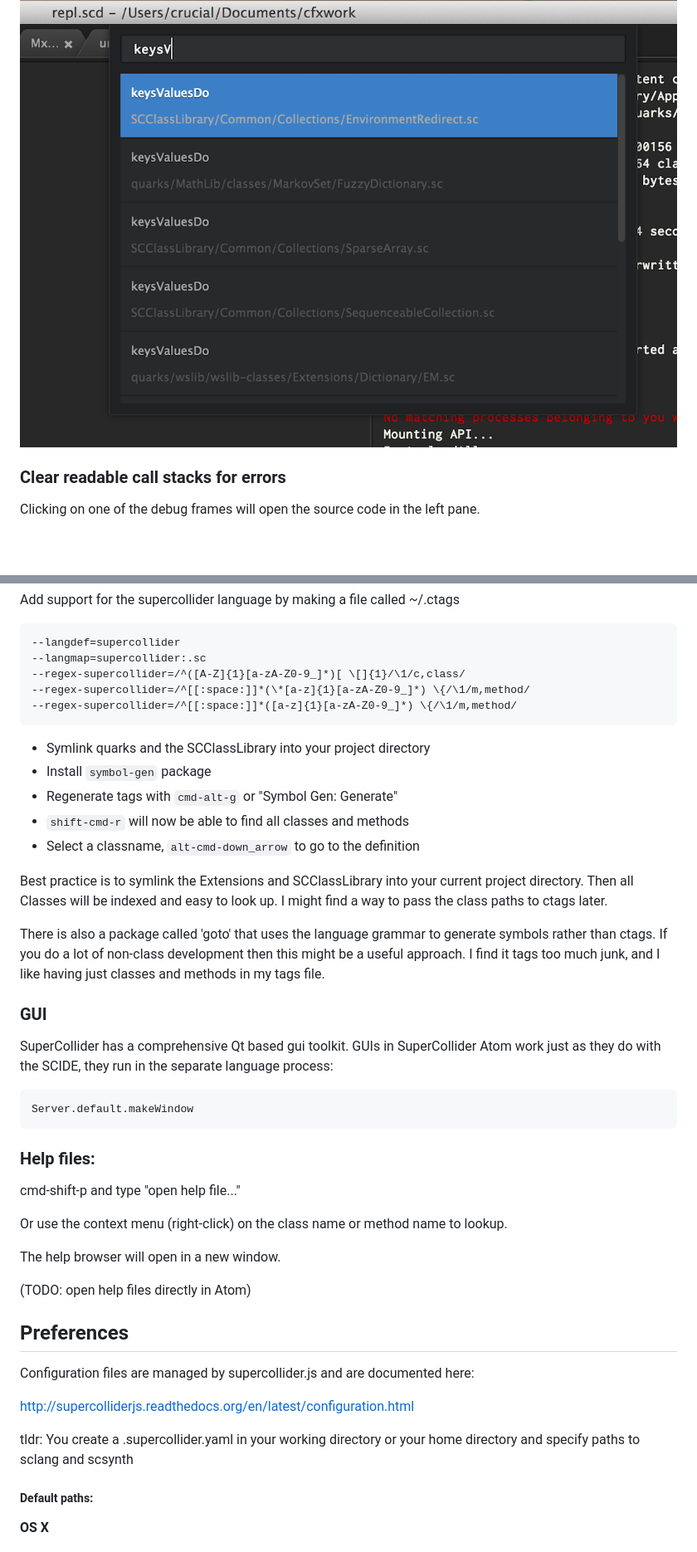
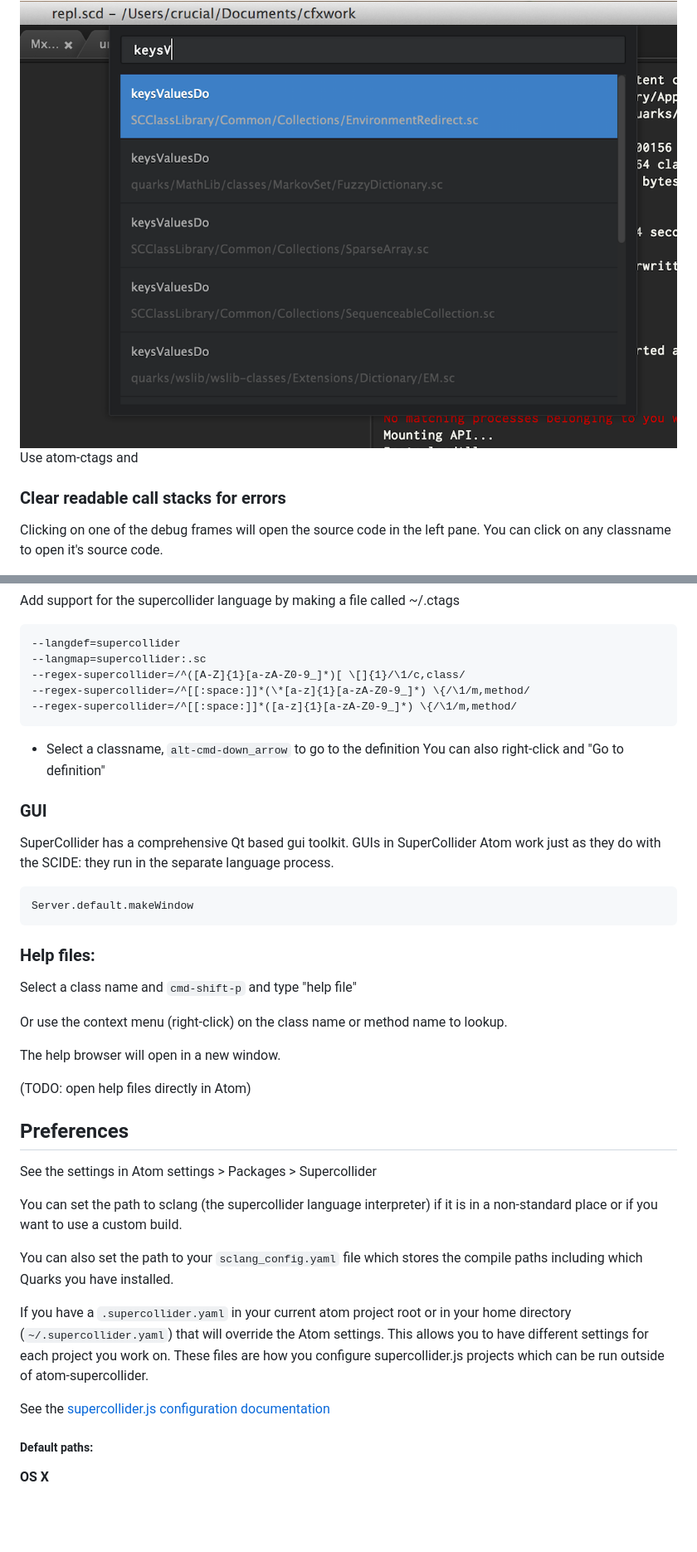
Before and after one commit to crucialfelix/atom-supercollider, a Markdown page: README.md, 2 parts joined by grey strips. Shown: that part at 83% size. Rendered like a GitHub page; blank space fills up the shorter version.

```diff
--- a/README.md
+++ b/README.md
@@ -27,9 +34,12 @@ SuperCollider Atom is an alternative to the IDE. Atom is free, open source and v
 
 <img src="https://raw.githubusercontent.com/crucialfelix/atom-supercollider/master/docs/images/lookup-classes-methods.png" style="max-width: 500px; margin:auto; display: block;" />
 
+Use atom-ctags and
+
 ### Clear readable call stacks for errors
 
 Clicking on one of the debug frames will open the source code in the left pane.
+You can click on any classname to open it's source code.
 
 <img src="https://raw.githubusercontent.com/crucialfelix/atom-supercollider/master/docs/images/callstack.png" />
 
@@ -121,42 +149,36 @@ Add support for the supercollider language by making a file called ~/.ctags
     --regex-supercollider=/^[[:space:]]*(\*[a-z]{1}[a-zA-Z0-9_]*) \{/\1/m,method/
     --regex-supercollider=/^[[:space:]]*([a-z]{1}[a-zA-Z0-9_]*) \{/\1/m,method/
 
-- Symlink quarks and the SCClassLibrary into your project directory
-- Install `symbol-gen` package
-- Regenerate tags with `cmd-alt-g` or "Symbol Gen: Generate"
-- `shift-cmd-r` will now be able to find all classes and methods
 - Select a classname, `alt-cmd-down_arrow` to go to the definition
-
-Best practice is to symlink the Extensions and SCClassLibrary into your current project directory. Then all Classes will be indexed and easy to look up.
-I might find a way to pass the class paths to ctags later.
-
-There is also a package called 'goto' that uses the language grammar to generate symbols rather than ctags.  If you do a lot of non-class development then this might be a useful approach. I find it tags too much junk, and I like having just classes and methods in my tags file.
+  You can also right-click and "Go to definition"
 
 ### GUI
 
-SuperCollider has a comprehensive Qt based gui toolkit.  GUIs in SuperCollider Atom work just as they do with the SCIDE, they run in the separate language process:
+SuperCollider has a comprehensive Qt based gui toolkit.  GUIs in SuperCollider Atom work just as they do with the SCIDE: they run in the separate language process.
 
     Server.default.makeWindow
 
 ### Help files:
 
-cmd-shift-p  and type "open help file..."
+Select a class name and `cmd-shift-p` and type "help file"
 
 Or use the context menu (right-click) on the class name or method name to lookup.
 
 The help browser will open in a new window.
 
-
 (TODO: open help files directly in Atom)
 
 ## Preferences
 
-Configuration files are managed by supercollider.js and are documented here:
+See the settings in Atom settings > Packages > Supercollider
 
-http://supercolliderjs.readthedocs.org/en/latest/configuration.html
+You can set the path to sclang (the supercollider language interpreter) if it is in a non-standard place or if you want to use a custom build.
 
-tldr: You create a .supercollider.yaml in your working directory or your home directory
-and specify paths to sclang and scsynth
+You can also set the path to your `sclang_config.yaml` file which stores the compile paths including which Quarks you have installed.
+
+If you have a `.supercollider.yaml` in your current atom project root or in your home directory (`~/.supercollider.yaml`) that will override the Atom settings. This allows you to have different settings for each project you work on. These files are how you configure supercollider.js projects which can be run outside of atom-supercollider.
+
+See the [supercollider.js configuration documentation](http://supercolliderjs.readthedocs.org/en/latest/configuration.html)
 
 ##### Default paths:
 
```
Also changed, not shown: other parts of README.md (+35 -12 lines), docs/images/project-folders.png (added).
